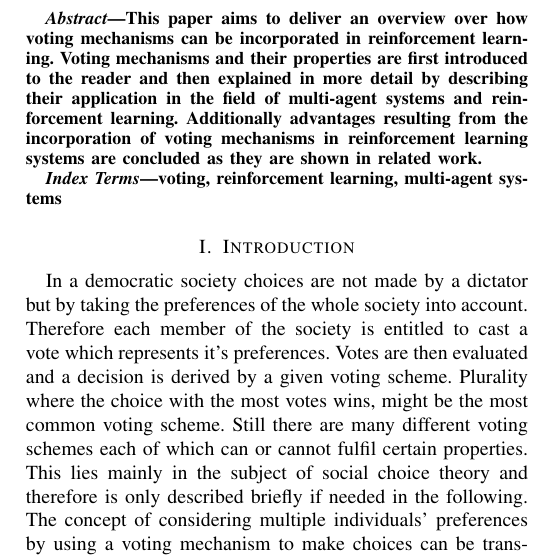
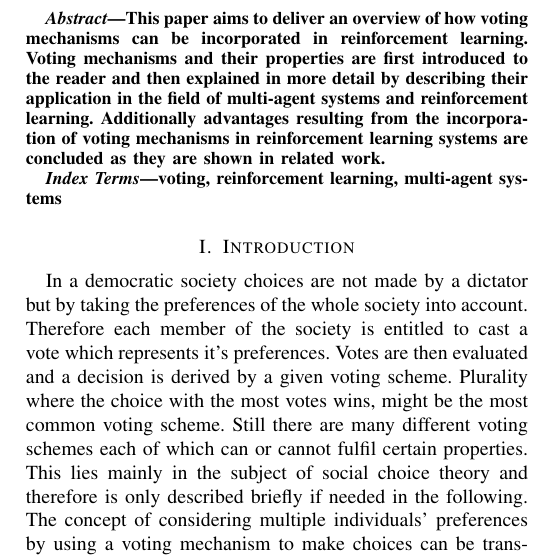
Before and after one commit to jalemann/seminar-ci-paper, a LaTeX paper (SemCI_Paper.tex): part of one column of page 1 of 4, cut so that both start at the same text. Compiled offline with pdfLaTeX; a missing font is replaced by an installed copy or a similar font; a LaTeX package or settings file that is missing is left out.

Commit message:
fix: 'overview over' to 'overview of'

```diff
--- a/SemCI_Paper.tex
+++ b/SemCI_Paper.tex
@@ -28,7 +28,7 @@ jost.alemann@ovgu.de}
 
 %ABSTRACT
 \begin{abstract}
-This paper aims to deliver an overview over how voting mechanisms can be incorporated in reinforcement learning.
+This paper aims to deliver an overview of how voting mechanisms can be incorporated in reinforcement learning.
 Voting mechanisms and their properties are first introduced to the reader and then explained in more detail by describing their application in the field of multi-agent systems and reinforcement learning.
 Additionally advantages resulting from the incorporation of voting mechanisms in reinforcement learning systems are concluded as they are shown in related work.
 \end{abstract}
```
Also changed, not shown: SemCI_Paper.pdf, 3 other files.
